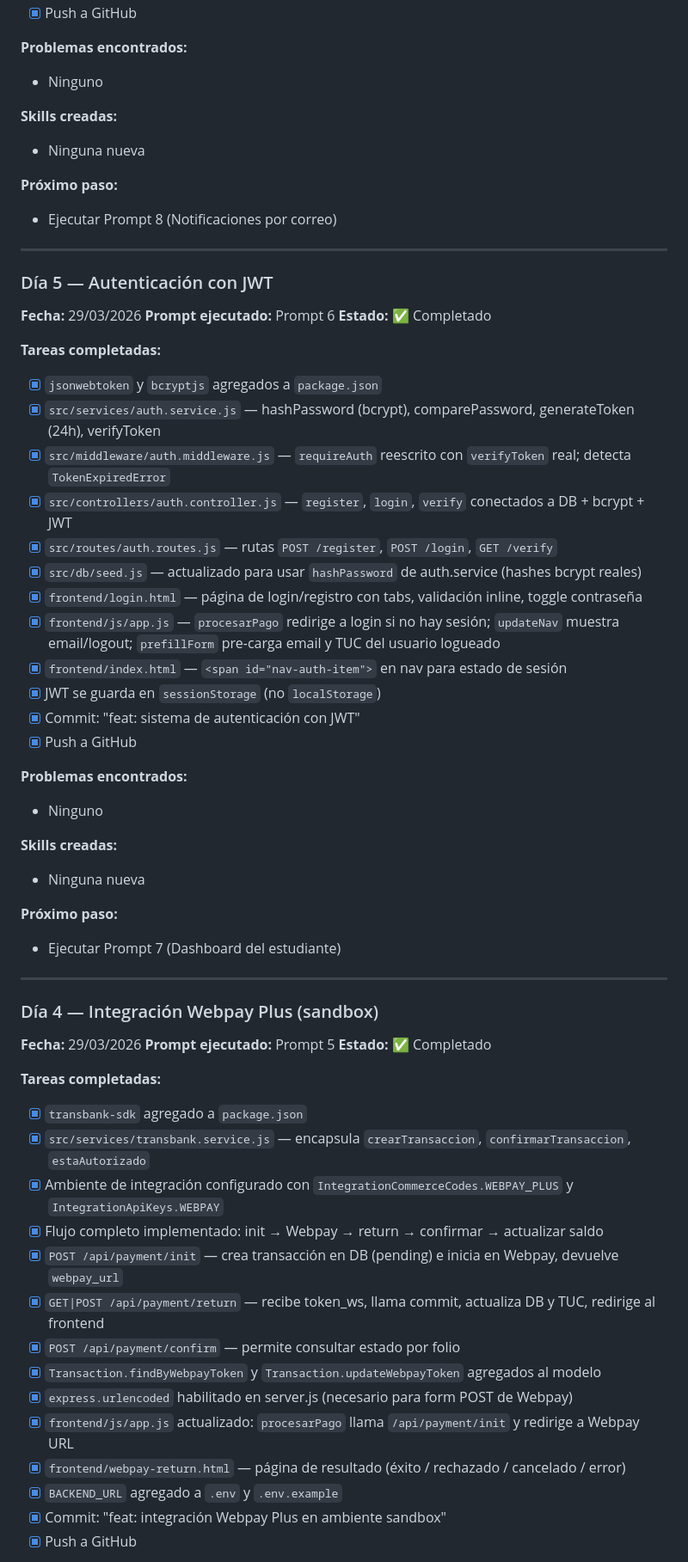
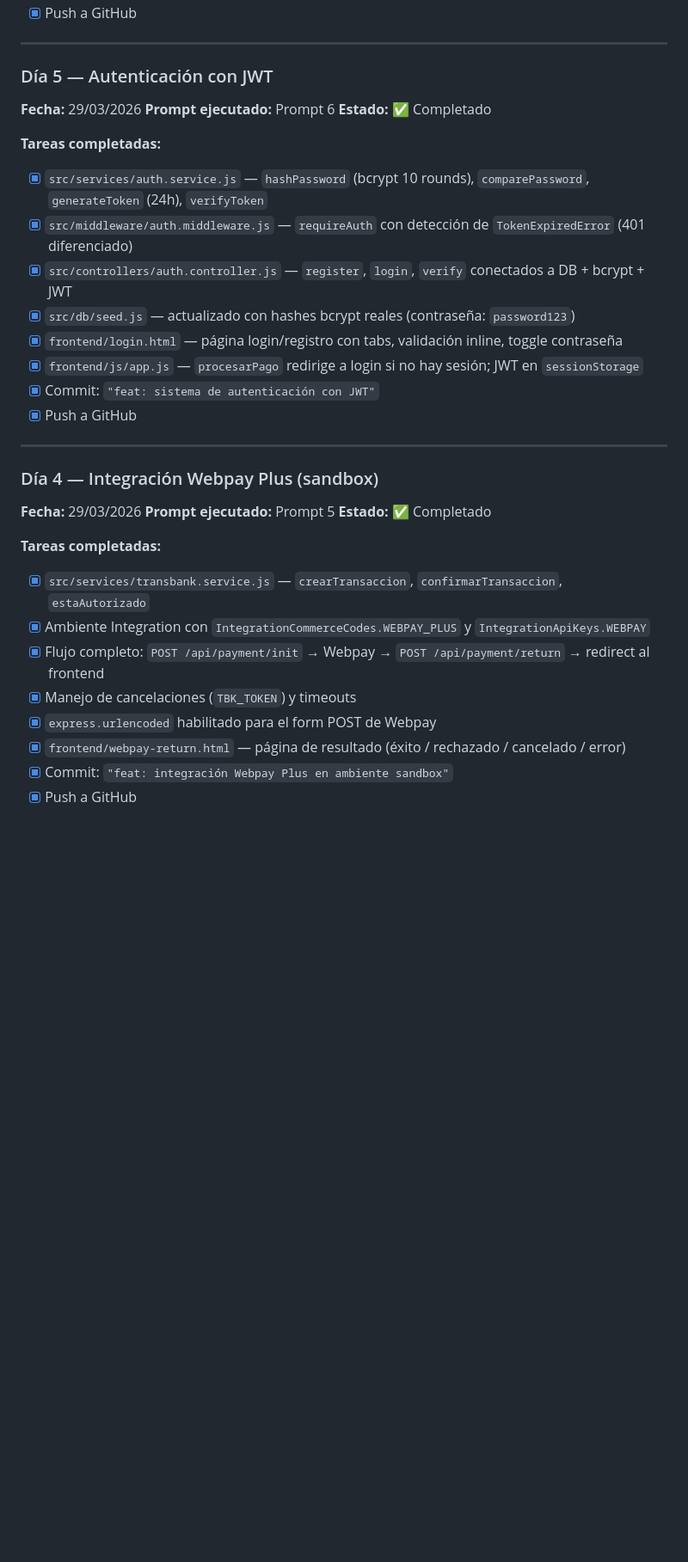
Before and after one commit to tbellnazer3-cmyk/estacionamiento-uc, a Markdown page: docs.md, the part around one of its changes. Shown at 86% size. GitHub-like rendering; blank space fills up the shorter version.

```diff
--- a/docs.md
+++ b/docs.md
@@ -490,13 +493,4 @@ git push origin main
 - [x] Push a GitHub
-
-**Problemas encontrados:**
-- Ninguno
-
-**Skills creadas:**
-- Ninguna nueva
-
-**Próximo paso:**
-- Ejecutar Prompt 8 (Notificaciones por correo)
 
 ---
 
@@ -506,27 +500,14 @@ git push origin main
 **Estado:** ✅ Completado
 
 **Tareas completadas:**
-- [x] `jsonwebtoken` y `bcryptjs` agregados a `package.json`
-- [x] `src/services/auth.service.js` — hashPassword (bcrypt), comparePassword, generateToken (24h), verifyToken
-- [x] `src/middleware/auth.middleware.js` — `requireAuth` reescrito con `verifyToken` real; detecta `TokenExpiredError`
+- [x] `src/services/auth.service.js` — `hashPassword` (bcrypt 10 rounds), `comparePassword`, `generateToken` (24h), `verifyToken`
+- [x] `src/middleware/auth.middleware.js` — `requireAuth` con detección de `TokenExpiredError` (401 diferenciado)
 - [x] `src/controllers/auth.controller.js` — `register`, `login`, `verify` conectados a DB + bcrypt + JWT
-- [x] `src/routes/auth.routes.js` — rutas `POST /register`, `POST /login`, `GET /verify`
-- [x] `src/db/seed.js` — actualizado para usar `hashPassword` de auth.service (hashes bcrypt reales)
-- [x] `frontend/login.html` — página de login/registro con tabs, validación inline, toggle contraseña
-- [x] `frontend/js/app.js` — `procesarPago` redirige a login si no hay sesión; `updateNav` muestra email/logout; `prefillForm` pre-carga email y TUC del usuario logueado
-- [x] `frontend/index.html` — `<span id="nav-auth-item">` en nav para estado de sesión
-- [x] JWT se guarda en `sessionStorage` (no `localStorage`)
-- [x] Commit: "feat: sistema de autenticación con JWT"
+- [x] `src/db/seed.js` — actualizado con hashes bcrypt reales (contraseña: `password123`)
+- [x] `frontend/login.html` — página login/registro con tabs, validación inline, toggle contraseña
+- [x] `frontend/js/app.js` — `procesarPago` redirige a login si no hay sesión; JWT en `sessionStorage`
+- [x] Commit: `"feat: sistema de autenticación con JWT"`
 - [x] Push a GitHub
-
-**Problemas encontrados:**
-- Ninguno
-
-**Skills creadas:**
-- Ninguna nueva
-
-**Próximo paso:**
-- Ejecutar Prompt 7 (Dashboard del estudiante)
 
 ---
 
@@ -536,17 +517,11 @@ git push origin main
 **Estado:** ✅ Completado
 
 **Tareas completadas:**
-- [x] `transbank-sdk` agregado a `package.json`
-- [x] `src/services/transbank.service.js` — encapsula `crearTransaccion`, `confirmarTransaccion`, `estaAutorizado`
-- [x] Ambiente de integración configurado con `IntegrationCommerceCodes.WEBPAY_PLUS` y `IntegrationApiKeys.WEBPAY`
-- [x] Flujo completo implementado: init → Webpay → return → confirmar → actualizar saldo
-- [x] `POST /api/payment/init` — crea transacción en DB (pending) e inicia en Webpay, devuelve `webpay_url`
-- [x] `GET|POST /api/payment/return` — recibe token_ws, llama commit, actualiza DB y TUC, redirige al frontend
-- [x] `POST /api/payment/confirm` — permite consultar estado por folio
-- [x] `Transaction.findByWebpayToken` y `Transaction.updateWebpayToken` agregados al modelo
-- [x] `express.urlencoded` habilitado en server.js (necesario para form POST de Webpay)
-- [x] `frontend/js/app.js` actualizado: `procesarPago` llama `/api/payment/init` y redirige a Webpay URL
+- [x] `src/services/transbank.service.js` — `crearTransaccion`, `confirmarTransaccion`, `estaAutorizado`
+- [x] Ambiente Integration con `IntegrationCommerceCodes.WEBPAY_PLUS` y `IntegrationApiKeys.WEBPAY`
+- [x] Flujo completo: `POST /api/payment/init` → Webpay → `POST /api/payment/return` → redirect al frontend
+- [x] Manejo de cancelaciones (`TBK_TOKEN`) y timeouts
+- [x] `express.urlencoded` habilitado para el form POST de Webpay
 - [x] `frontend/webpay-return.html` — página de resultado (éxito / rechazado / cancelado / error)
-- [x] `BACKEND_URL` agregado a `.env` y `.env.example`
-- [x] Commit: "feat: integración Webpay Plus en ambiente sandbox"
+- [x] Commit: `"feat: integración Webpay Plus en ambiente sandbox"`
 - [x] Push a GitHub
```
Also changed, not shown: other parts of docs.md (+94 -123 lines).
